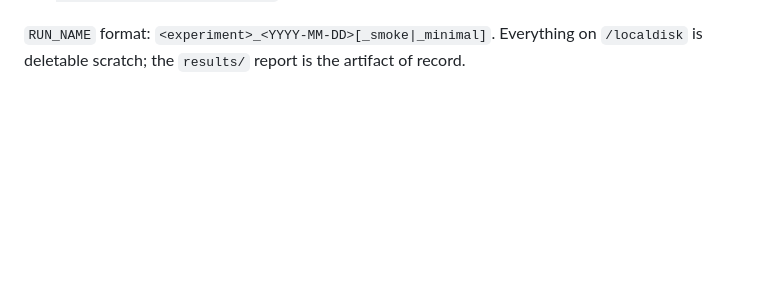
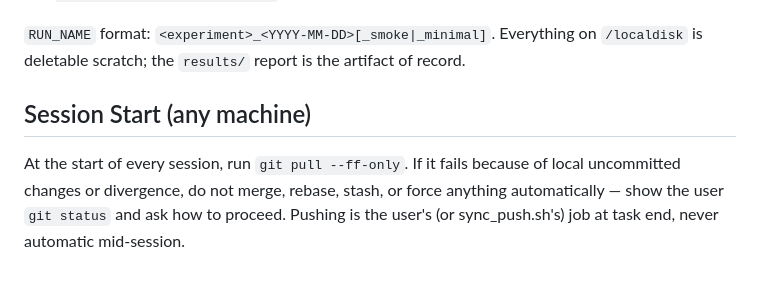
Before and after one commit to 0hickenduck/singing_identity, a Markdown page: AGENTS.md, the part around the change. GitHub-like rendering; blank space fills up the shorter version.

Commit message:
sync: lab-global conventions + session-start pull rule (2026-07-20)

```diff
--- a/AGENTS.md
+++ b/AGENTS.md
@@ -240,3 +240,11 @@ A run is complete only when all four of these exist:
 
 `RUN_NAME` format: `<experiment>_<YYYY-MM-DD>[_smoke|_minimal]`. Everything on
 `/localdisk` is deletable scratch; the `results/` report is the artifact of record.
+
+## Session Start (any machine)
+
+At the start of every session, run `git pull --ff-only`. If it fails because of
+local uncommitted changes or divergence, do not merge, rebase, stash, or force
+anything automatically — show the user `git status` and ask how to proceed.
+Pushing is the user's (or sync_push.sh's) job at task end, never automatic
+mid-session.
```
